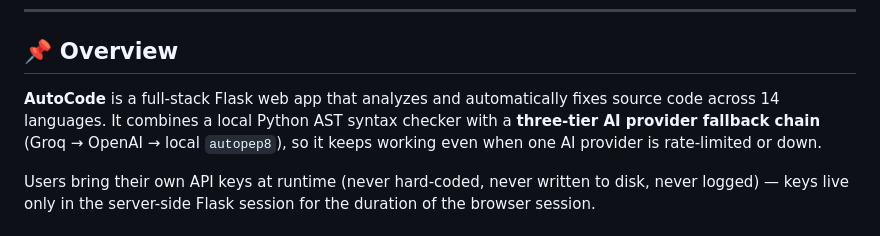
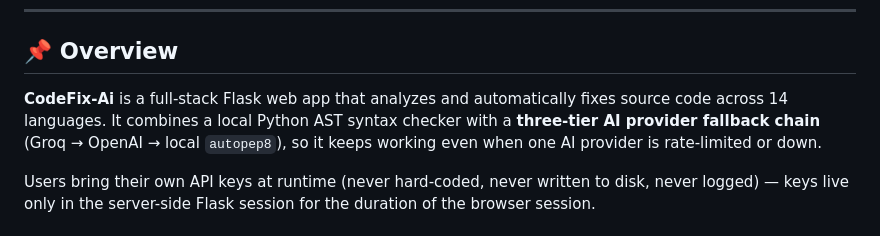
Before and after one commit to APEKSHAHUDALI/codefix-ai, a Markdown page: README.md, the part around the change. GitHub-like rendering.

```diff
--- a/README.md
+++ b/README.md
@@ -18,7 +18,7 @@ Paste broken code. Get clean code back — with every issue explained.
 
 ## 📌 Overview
 
-**AutoCode** is a full-stack Flask web app that analyzes and automatically fixes source code across 14 languages. It combines a local Python AST syntax checker with a **three-tier AI provider fallback chain** (Groq → OpenAI → local `autopep8`), so it keeps working even when one AI provider is rate-limited or down.
+**CodeFix-Ai** is a full-stack Flask web app that analyzes and automatically fixes source code across 14 languages. It combines a local Python AST syntax checker with a **three-tier AI provider fallback chain** (Groq → OpenAI → local `autopep8`), so it keeps working even when one AI provider is rate-limited or down.
 
 Users bring their own API keys at runtime (never hard-coded, never written to disk, never logged) — keys live only in the server-side Flask session for the duration of the browser session.
 
```
